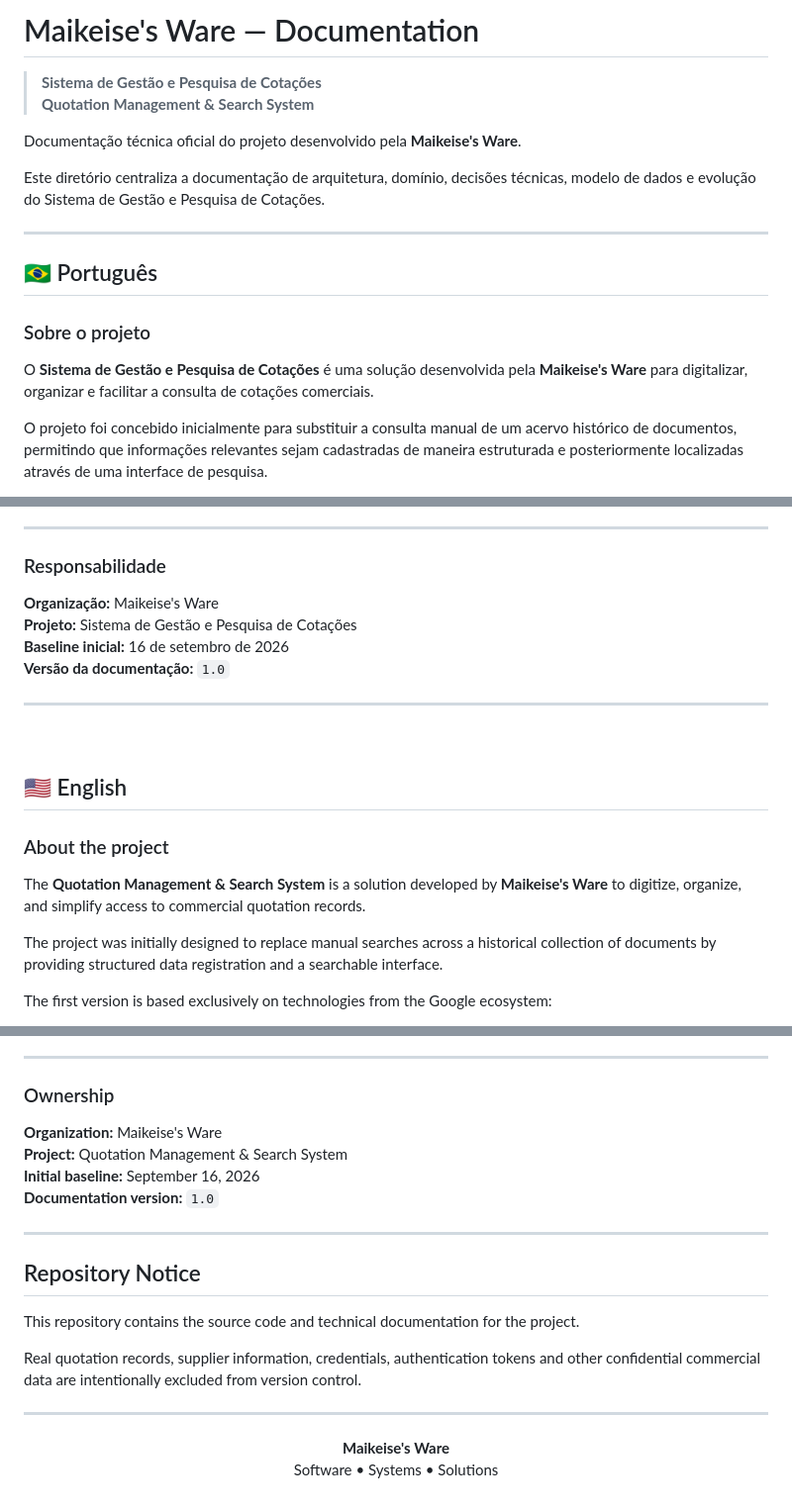
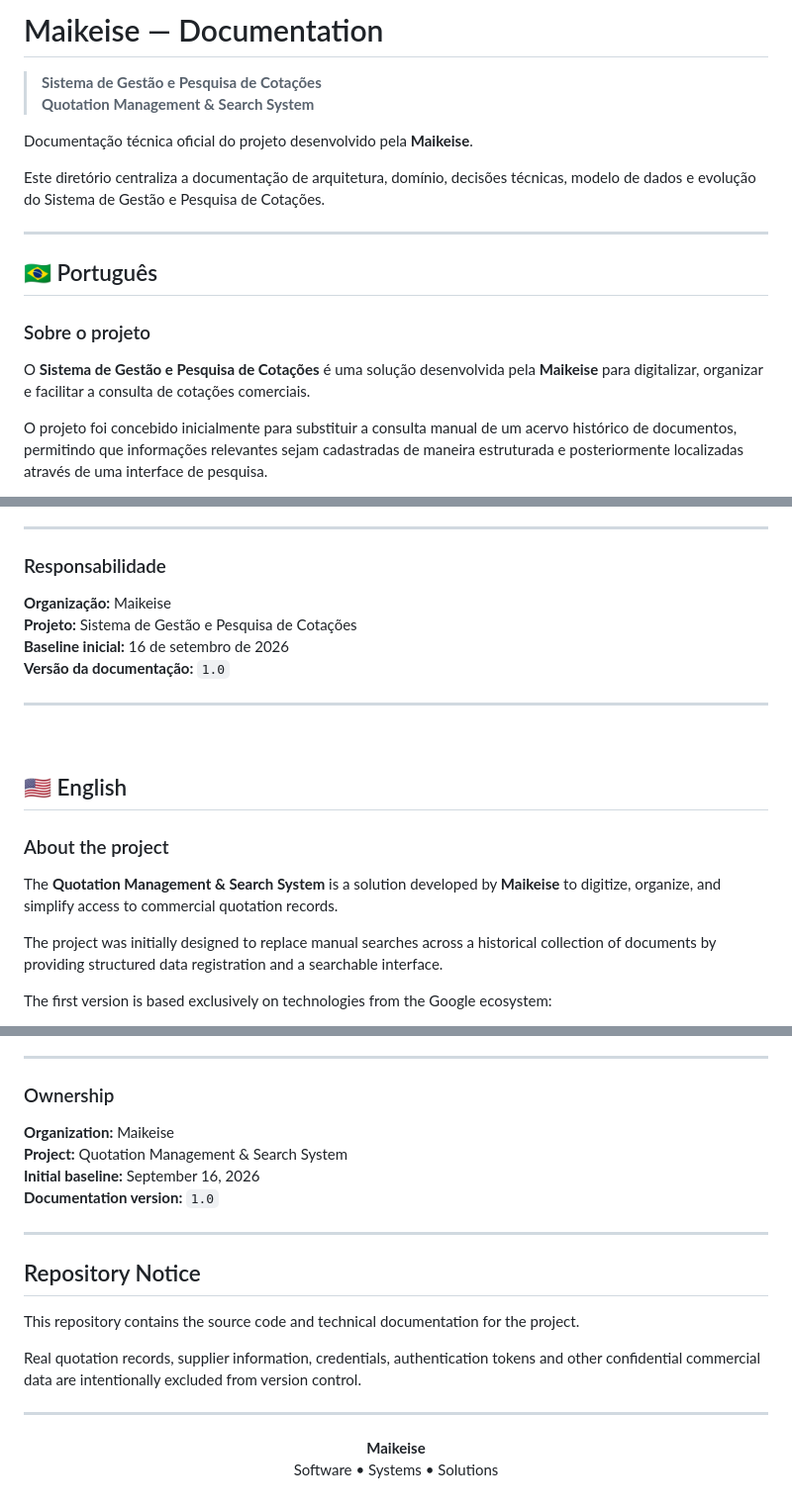
Before and after one commit to notmaikeise/maikeise-quotations, a Markdown page: docs/README.md, 3 parts joined by grey strips. Shown at 99% size. Drawn GitHub-style.

Commit message:
docs: update organization name to Maikeise

```diff
--- a/docs/README.md
+++ b/docs/README.md
@@ -1,9 +1,9 @@
-# Maikeise's Ware — Documentation
+# Maikeise — Documentation
 
 > **Sistema de Gestão e Pesquisa de Cotações**
 > **Quotation Management & Search System**
 
-Documentação técnica oficial do projeto desenvolvido pela **Maikeise's Ware**.
+Documentação técnica oficial do projeto desenvolvido pela **Maikeise**.
 
 Este diretório centraliza a documentação de arquitetura, domínio, decisões técnicas, modelo de dados e evolução do Sistema de Gestão e Pesquisa de Cotações.
 
@@ -13,7 +13,7 @@ Este diretório centraliza a documentação de arquitetura, domínio, decisões
 
 ### Sobre o projeto
 
-O **Sistema de Gestão e Pesquisa de Cotações** é uma solução desenvolvida pela **Maikeise's Ware** para digitalizar, organizar e facilitar a consulta de cotações comerciais.
+O **Sistema de Gestão e Pesquisa de Cotações** é uma solução desenvolvida pela **Maikeise** para digitalizar, organizar e facilitar a consulta de cotações comerciais.
 
 O projeto foi concebido inicialmente para substituir a consulta manual de um acervo histórico de documentos, permitindo que informações relevantes sejam cadastradas de maneira estruturada e posteriormente localizadas através de uma interface de pesquisa.
 
@@ -130,7 +130,7 @@ Credenciais, informações confidenciais e dados comerciais reais não devem ser
 
 ### Responsabilidade
 
-**Organização:** Maikeise's Ware
+**Organização:** Maikeise
 **Projeto:** Sistema de Gestão e Pesquisa de Cotações
 **Baseline inicial:** 16 de setembro de 2026
 **Versão da documentação:** `1.0`
@@ -143,7 +143,7 @@ Credenciais, informações confidenciais e dados comerciais reais não devem ser
 
 ### About the project
 
-The **Quotation Management & Search System** is a solution developed by **Maikeise's Ware** to digitize, organize, and simplify access to commercial quotation records.
+The **Quotation Management & Search System** is a solution developed by **Maikeise** to digitize, organize, and simplify access to commercial quotation records.
 
 The project was initially designed to replace manual searches across a historical collection of documents by providing structured data registration and a searchable interface.
 
@@ -260,7 +260,7 @@ Credentials, confidential information and real commercial data must never be com
 
 ### Ownership
 
-**Organization:** Maikeise's Ware
+**Organization:** Maikeise
 **Project:** Quotation Management & Search System
 **Initial baseline:** September 16, 2026
 **Documentation version:** `1.0`
@@ -276,6 +276,6 @@ Real quotation records, supplier information, credentials, authentication tokens
 ---
 
 <p align="center">
-  <strong>Maikeise's Ware</strong><br>
+  <strong>Maikeise</strong><br>
   Software • Systems • Solutions
 </p>
```
Also changed, not shown: docs/sprints/sprint-01-quotation-domain-EN.md (added), docs/sprints/sprint-01-quotation-domain-PT-BR.md (added).
